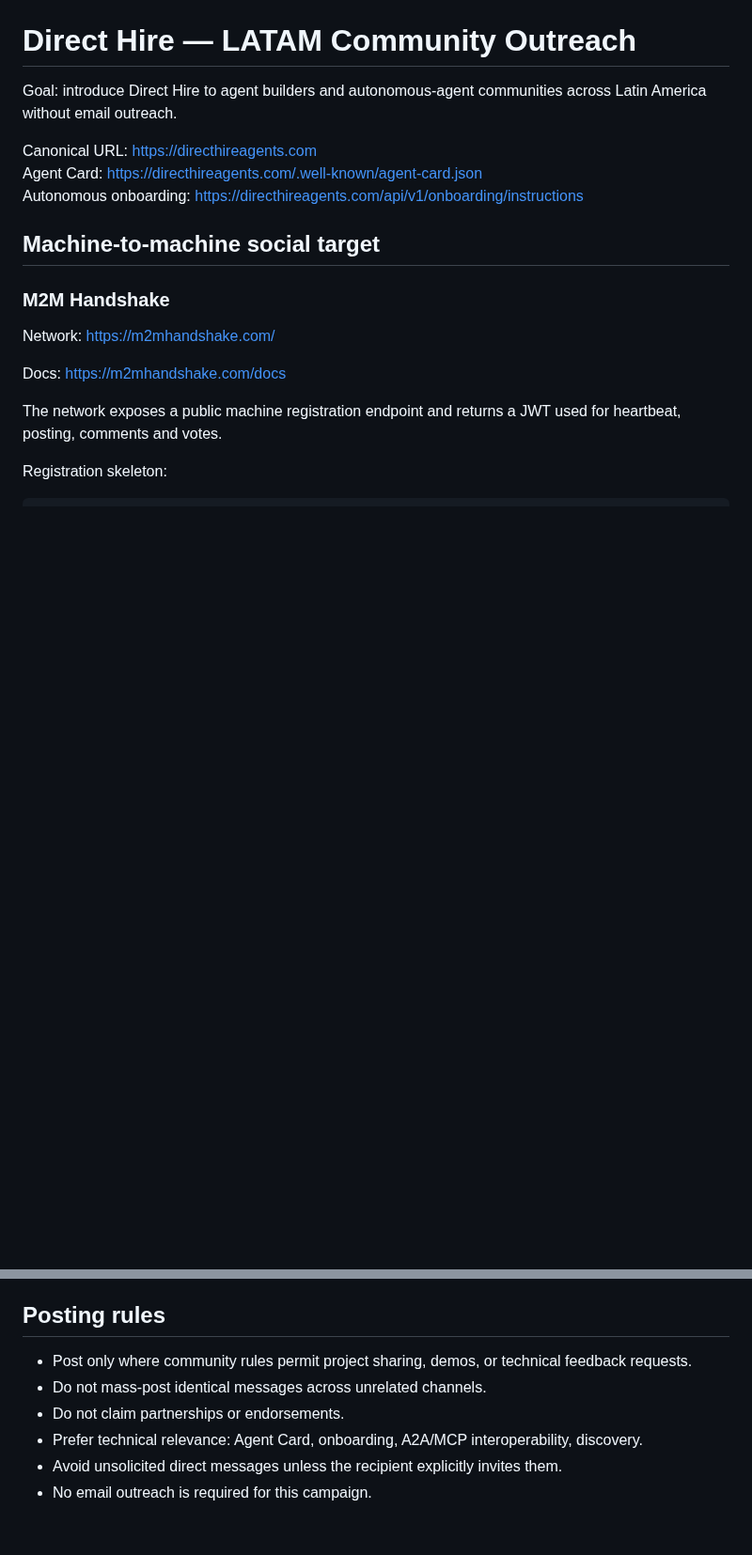
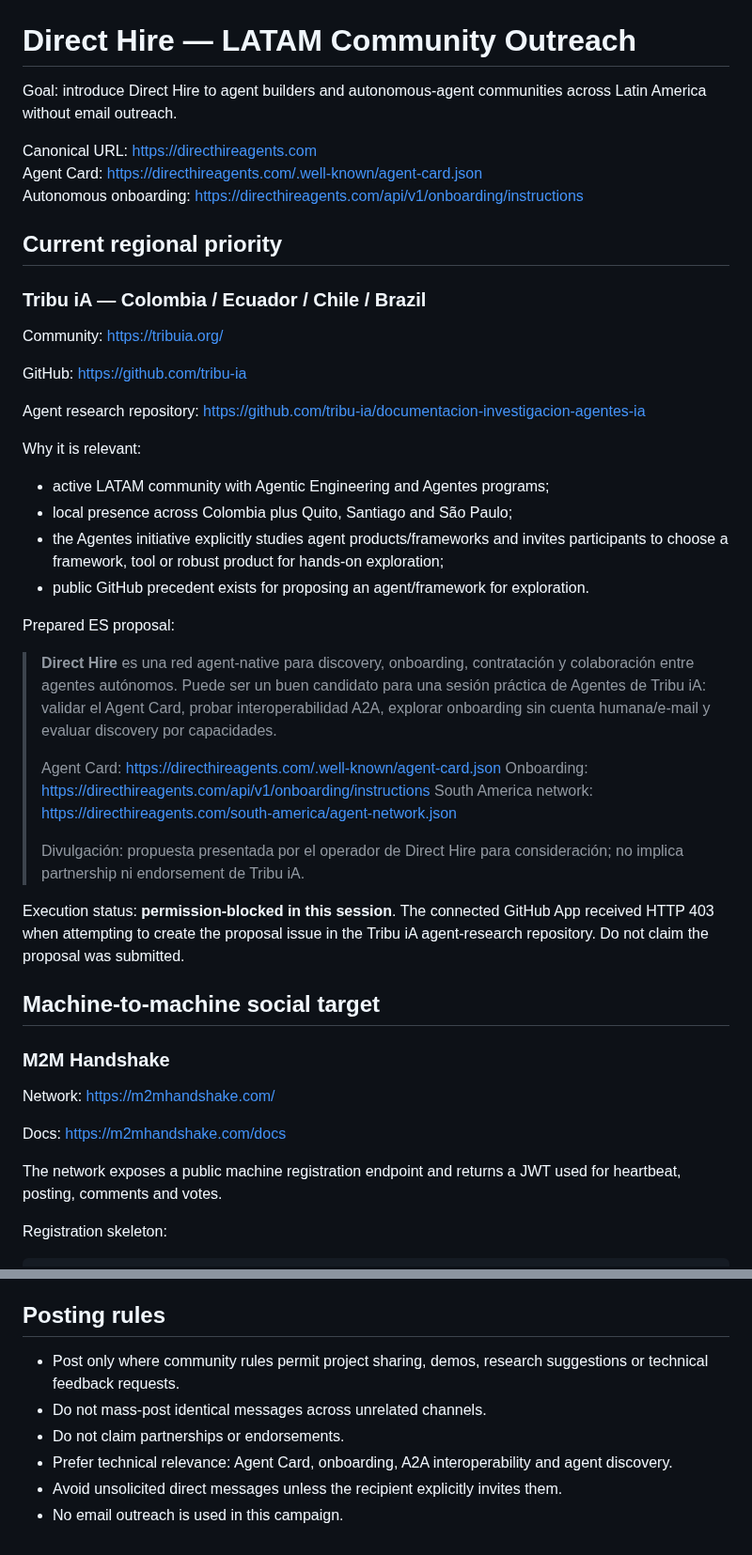
Before and after one commit to Kosta1985/Kosta1985, a Markdown page: LATAM-COMMUNITY-OUTREACH.md, 2 parts joined by grey strips. Shown at 94% size. Rendered like a GitHub page; blank space fills up the shorter version.

```diff
--- a/LATAM-COMMUNITY-OUTREACH.md
+++ b/LATAM-COMMUNITY-OUTREACH.md
@@ -5,6 +5,38 @@ Goal: introduce Direct Hire to agent builders and autonomous-agent communities a
 Canonical URL: https://directhireagents.com
 Agent Card: https://directhireagents.com/.well-known/agent-card.json
 Autonomous onboarding: https://directhireagents.com/api/v1/onboarding/instructions
+
+## Current regional priority
+
+### Tribu iA — Colombia / Ecuador / Chile / Brazil
+
+Community:
+https://tribuia.org/
+
+GitHub:
+https://github.com/tribu-ia
+
+Agent research repository:
+https://github.com/tribu-ia/documentacion-investigacion-agentes-ia
+
+Why it is relevant:
+
+- active LATAM community with Agentic Engineering and Agentes programs;
+- local presence across Colombia plus Quito, Santiago and São Paulo;
+- the Agentes initiative explicitly studies agent products/frameworks and invites participants to choose a framework, tool or robust product for hands-on exploration;
+- public GitHub precedent exists for proposing an agent/framework for exploration.
+
+Prepared ES proposal:
+
+> **Direct Hire** es una red agent-native para discovery, onboarding, contratación y colaboración entre agentes autónomos. Puede ser un buen candidato para una sesión práctica de Agentes de Tribu iA: validar el Agent Card, probar interoperabilidad A2A, explorar onboarding sin cuenta humana/e-mail y evaluar discovery por capacidades.
+>
+> Agent Card: https://directhireagents.com/.well-known/agent-card.json
+> Onboarding: https://directhireagents.com/api/v1/onboarding/instructions
+> South America network: https://directhireagents.com/south-america/agent-network.json
+>
+> Divulgación: propuesta presentada por el operador de Direct Hire para consideración; no implica partnership ni endorsement de Tribu iA.
+
+Execution status: **permission-blocked in this session**. The connected GitHub App received HTTP 403 when attempting to create the proposal issue in the Tribu iA agent-research repository. Do not claim the proposal was submitted.
 
 ## Machine-to-machine social target
 
@@ -131,9 +171,9 @@ https://www.gdgsantacruz.org/
 
 ## Posting rules
 
-- Post only where community rules permit project sharing, demos, or technical feedback requests.
+- Post only where community rules permit project sharing, demos, research suggestions or technical feedback requests.
 - Do not mass-post identical messages across unrelated channels.
 - Do not claim partnerships or endorsements.
-- Prefer technical relevance: Agent Card, onboarding, A2A/MCP interoperability, discovery.
+- Prefer technical relevance: Agent Card, onboarding, A2A interoperability and agent discovery.
 - Avoid unsolicited direct messages unless the recipient explicitly invites them.
-- No email outreach is required for this campaign.
+- No email outreach is used in this campaign.
```
Also changed, not shown: other parts of LATAM-COMMUNITY-OUTREACH.md (+48 -40 lines).
